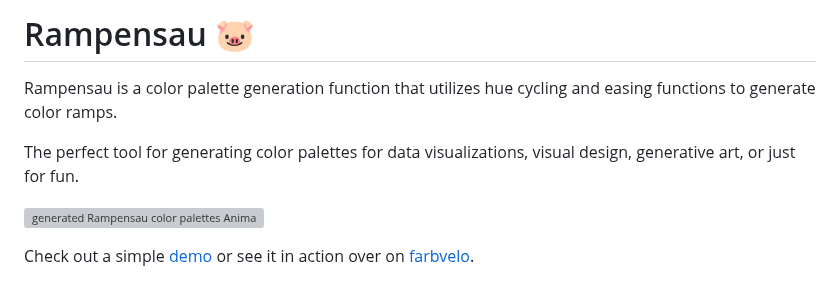
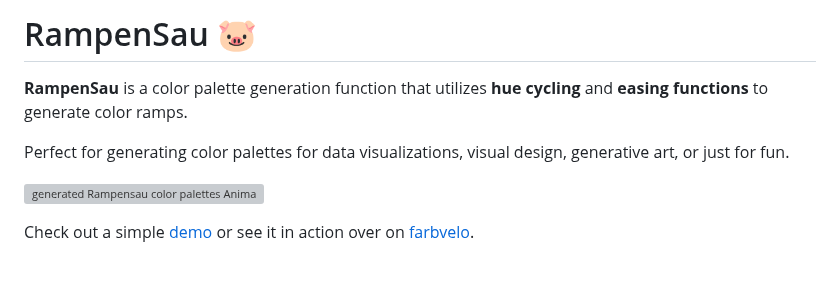
Before and after one commit to meodai/rampensau, a Markdown page: README.md, the part around the change. Rendered like a GitHub page; grey boxes are pictures that could not be loaded.

```diff
--- a/README.md
+++ b/README.md
@@ -1,9 +1,9 @@
-# Rampensau 🐷
+# RampenSau 🐷
 
-Rampensau is a color palette generation function that utilizes hue cycling and
-easing functions to generate color ramps.
+**RampenSau** is a color palette generation function that utilizes **hue cycling** and
+**easing functions** to generate color ramps.
 
-The perfect tool for generating color palettes for data visualizations, visual design, generative art, or just for fun.
+Perfect for generating color palettes for data visualizations, visual design, generative art, or just for fun.
 
 ![generated Rampensau color palettes Animation](./rampensau.gif)
 
```
